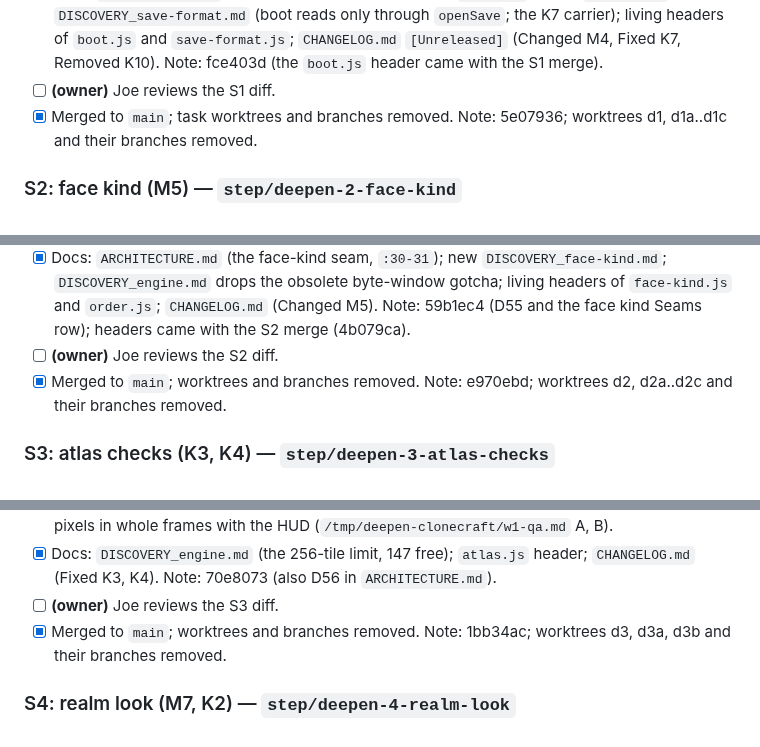
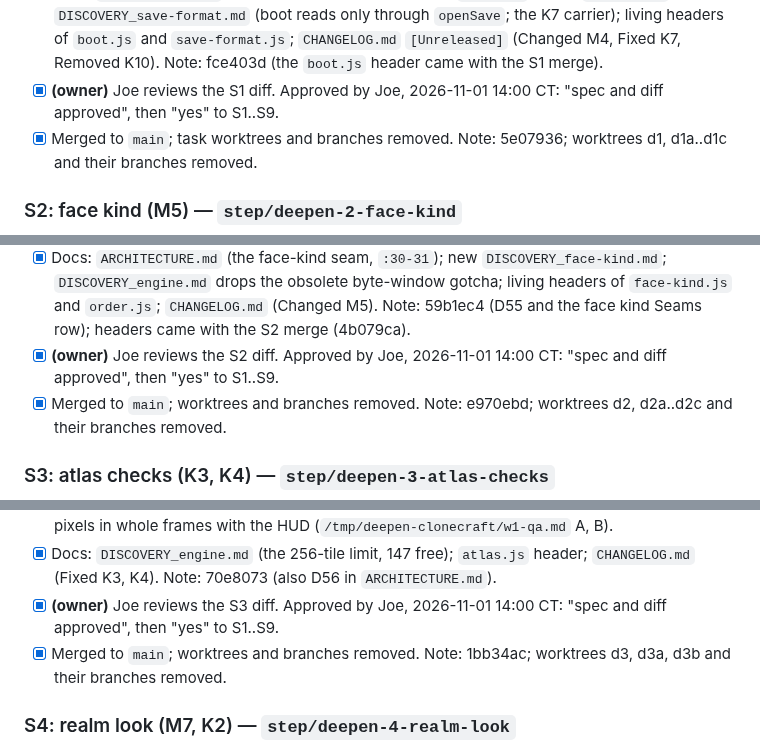
Before and after one commit to ubuntuyou/clonecraft-opus, a Markdown page: GATE_deepen.md, 3 parts joined by grey strips. GitHub-like rendering.

Commit message:
docs(gate): record Joe's S1..S9 diff approval

```diff
--- a/GATE_deepen.md
+++ b/GATE_deepen.md
@@ -46,7 +46,7 @@ The step gate passes. The 109 existing tests pass, and `git diff main -- tests`
 - [x] QA: K7 fix gives one reload, a fresh world, the notice, `persist.blocked` false, the `.rejected.` key, and no `clonecraft.bootNotice` left in `localStorage`. Note: seed 791006, 2 document requests, no reload loop (`/tmp/deepen-clonecraft/w1-qa.md` D).
 - [x] QA: 0 game console errors; throwaway keys removed; `lastSeed` restored; snapshots deleted. Note: 0 errors; storage cleared on every QA origin (ports 8786..8789, not Joe's origin, so no `lastSeed` to restore); boot shots deleted (`/tmp/deepen-clonecraft/w1-qa.md`).
 - [x] Docs: `ARCHITECTURE.md` (save-format Seams row names `openSave`, drops `validSlice`); `DISCOVERY_save-format.md` (boot reads only through `openSave`; the K7 carrier); living headers of `boot.js` and `save-format.js`; `CHANGELOG.md` `[Unreleased]` (Changed M4, Fixed K7, Removed K10). Note: fce403d (the `boot.js` header came with the S1 merge).
-- [ ] **(owner)** Joe reviews the S1 diff.
+- [x] **(owner)** Joe reviews the S1 diff. Approved by Joe, 2026-11-01 14:00 CT: "spec and diff approved", then "yes" to S1..S9.
 - [x] Merged to `main`; task worktrees and branches removed. Note: 5e07936; worktrees d1, d1a..d1c and their branches removed.
 
 ### S2: face kind (M5) — `step/deepen-2-face-kind`
@@ -73,7 +73,7 @@ The step gate passes. The 109 existing tests pass, and `git diff main -- tests`
 - [x] QA: screenshot pairs (overworld day: leaves, water, torch; ember: lava; crystal: crystal, portal) are identical, or each difference is explained here. Note: 0 differing pixels in all 4 scenes, overworld night too (`/tmp/deepen-clonecraft/w1-qa.md` B; PNGs in `/tmp/deepen-clonecraft/qa-w1/`).
 - [x] QA: no GLSL compile error; 0 game console errors; cleanup done. Note: `/tmp/deepen-clonecraft/w1-qa.md` A and Notes.
 - [x] Docs: `ARCHITECTURE.md` (the face-kind seam, `:30-31`); new `DISCOVERY_face-kind.md`; `DISCOVERY_engine.md` drops the obsolete byte-window gotcha; living headers of `face-kind.js` and `order.js`; `CHANGELOG.md` (Changed M5). Note: 59b1ec4 (D55 and the face kind Seams row); headers came with the S2 merge (4b079ca).
-- [ ] **(owner)** Joe reviews the S2 diff.
+- [x] **(owner)** Joe reviews the S2 diff. Approved by Joe, 2026-11-01 14:00 CT: "spec and diff approved", then "yes" to S1..S9.
 - [x] Merged to `main`; worktrees and branches removed. Note: e970ebd; worktrees d2, d2a..d2c and their branches removed.
 
 ### S3: atlas checks (K3, K4) — `step/deepen-3-atlas-checks`
@@ -93,7 +93,7 @@ The step gate passes. The 109 existing tests pass, and `git diff main -- tests`
 - [x] Structure: the only new export is `ATLAS_TILES`; no other file changed. Note: `/tmp/deepen-clonecraft/w1-integrate.md`.
 - [x] QA: boot with 0 console errors; hotbar and terrain look unchanged. Note: 0 errors; 0 differing pixels in whole frames with the HUD (`/tmp/deepen-clonecraft/w1-qa.md` A, B).
 - [x] Docs: `DISCOVERY_engine.md` (the 256-tile limit, 147 free); `atlas.js` header; `CHANGELOG.md` (Fixed K3, K4). Note: 70e8073 (also D56 in `ARCHITECTURE.md`).
-- [ ] **(owner)** Joe reviews the S3 diff.
+- [x] **(owner)** Joe reviews the S3 diff. Approved by Joe, 2026-11-01 14:00 CT: "spec and diff approved", then "yes" to S1..S9.
 - [x] Merged to `main`; worktrees and branches removed. Note: 1bb34ac; worktrees d3, d3a, d3b and their branches removed.
 
 ### S4: realm look (M7, K2) — `step/deepen-4-realm-look`
```
Also changed, not shown: other parts of GATE_deepen.md (+6 -6 lines).
